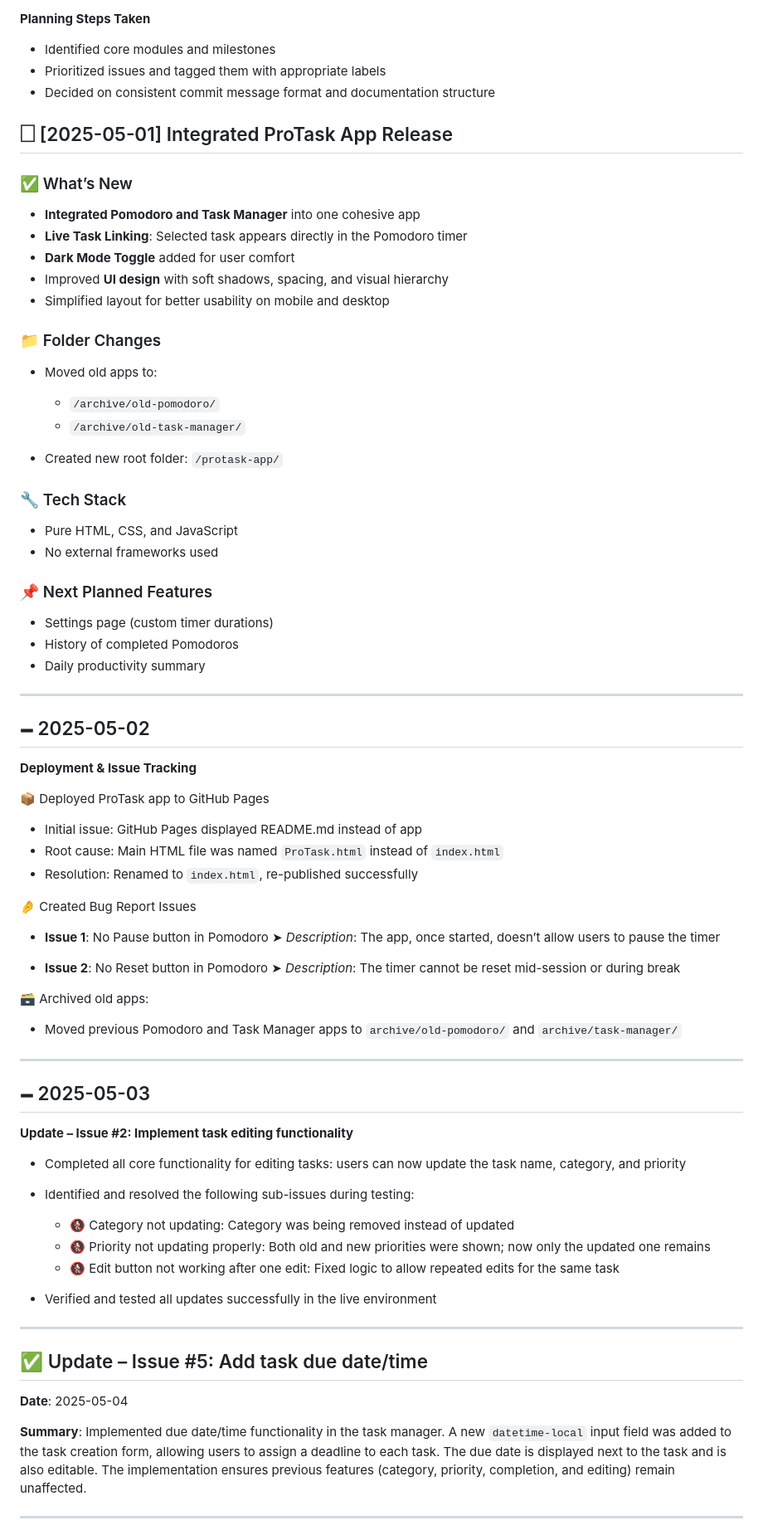
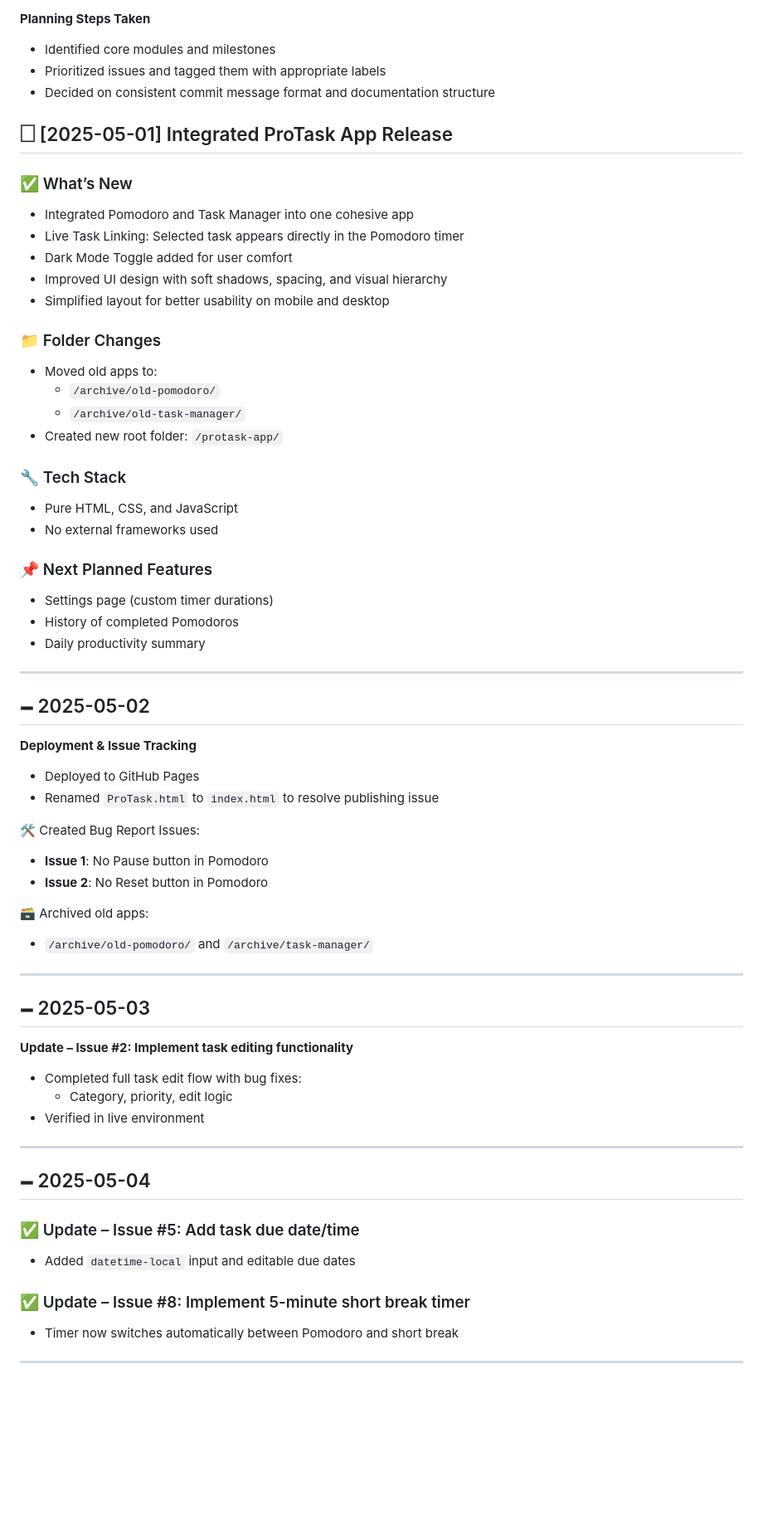
Before and after one commit to shreesh-pandey/ProTask, a Markdown page: project-log.md, the part around one of its changes. Shown at 83% size. Rendered like a GitHub page; blank space fills up the shorter version.

```diff
--- a/project-log.md
+++ b/project-log.md
@@ -84,35 +65,29 @@ A detailed log of progress, decisions, and key milestones in the ProTask app.
 
 **Planning Steps Taken**
-
 * Identified core modules and milestones
 * Prioritized issues and tagged them with appropriate labels
 * Decided on consistent commit message format and documentation structure
 
-## 🗌 \[2025-05-01] Integrated ProTask App Release
+## 🗌 [2025-05-01] Integrated ProTask App Release
 
 ### ✅ What’s New
-
-* **Integrated Pomodoro and Task Manager** into one cohesive app
-* **Live Task Linking**: Selected task appears directly in the Pomodoro timer
-* **Dark Mode Toggle** added for user comfort
-* Improved **UI design** with soft shadows, spacing, and visual hierarchy
+* Integrated Pomodoro and Task Manager into one cohesive app
+* Live Task Linking: Selected task appears directly in the Pomodoro timer
+* Dark Mode Toggle added for user comfort
+* Improved UI design with soft shadows, spacing, and visual hierarchy
 * Simplified layout for better usability on mobile and desktop
 
 ### 📁 Folder Changes
-
 * Moved old apps to:
-
   * `/archive/old-pomodoro/`
   * `/archive/old-task-manager/`
 * Created new root folder: `/protask-app/`
 
 ### 🔧 Tech Stack
-
 * Pure HTML, CSS, and JavaScript
 * No external frameworks used
 
 ### 📌 Next Planned Features
-
 * Settings page (custom timer durations)
 * History of completed Pomodoros
 * Daily productivity summary
@@ -120,51 +95,33 @@ A detailed log of progress, decisions, and key milestones in the ProTask app.
 ---
 
 ## 🗕️ 2025-05-02
+**Deployment & Issue Tracking**
+* Deployed to GitHub Pages
+* Renamed `ProTask.html` to `index.html` to resolve publishing issue
 
-**Deployment & Issue Tracking**
-
-📦 Deployed ProTask app to GitHub Pages
-
-* Initial issue: GitHub Pages displayed README.md instead of app
-* Root cause: Main HTML file was named `ProTask.html` instead of `index.html`
-* Resolution: Renamed to `index.html`, re-published successfully
-
-🤌 Created Bug Report Issues
-
+🛠️ Created Bug Report Issues:
 * **Issue 1**: No Pause button in Pomodoro
-  ➤ *Description*: The app, once started, doesn’t allow users to pause the timer
-
 * **Issue 2**: No Reset button in Pomodoro
-  ➤ *Description*: The timer cannot be reset mid-session or during break
 
 🗃️ Archived old apps:
-
-* Moved previous Pomodoro and Task Manager apps to `archive/old-pomodoro/` and `archive/task-manager/`
+* `/archive/old-pomodoro/` and `/archive/task-manager/`
 
 ---
 
 ## 🗕️ 2025-05-03
-
 **Update – Issue #2: Implement task editing functionality**
-
-* Completed all core functionality for editing tasks: users can now update the task name, category, and priority
-
-* Identified and resolved the following sub-issues during testing:
-
-  * 🚷 Category not updating: Category was being removed instead of updated
-  * 🚷 Priority not updating properly: Both old and new priorities were shown; now only the updated one remains
-  * 🚷 Edit button not working after one edit: Fixed logic to allow repeated edits for the same task
-
-* Verified and tested all updates successfully in the live environment
+* Completed full task edit flow with bug fixes:
+  * Category, priority, edit logic
+* Verified in live environment
 
 ---
 
-## ✅ Update – Issue #5: Add task due date/time
+## 🗕️ 2025-05-04
+### ✅ Update – Issue #5: Add task due date/time
+* Added `datetime-local` input and editable due dates
 
-**Date**: 2025-05-04
-
-**Summary**:
-Implemented due date/time functionality in the task manager. A new `datetime-local` input field was added to the task creation form, allowing users to assign a deadline to each task. The due date is displayed next to the task and is also editable. The implementation ensures previous features (category, priority, completion, and editing) remain unaffected.
+### ✅ Update – Issue #8: Implement 5-minute short break timer
+* Timer now switches automatically between Pomodoro and short break
 
 ---
 
```
Also changed, not shown: other parts of project-log.md (+40 -87 lines).
